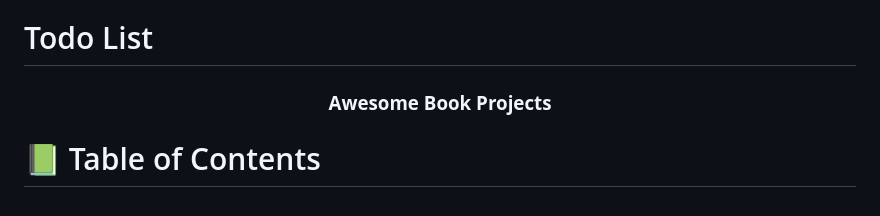
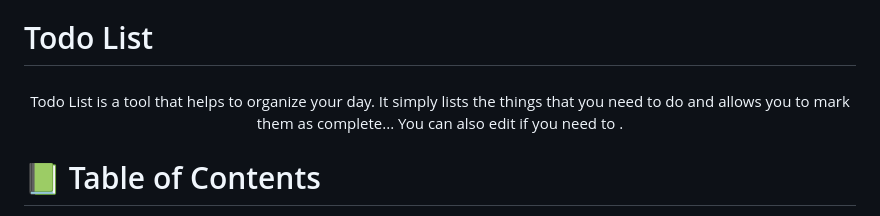
Before and after one commit to roodjinocherilus/todolist, a Markdown page: README.md, the part around the change printed below. Drawn GitHub-style.

```diff
--- a/README.md
+++ b/README.md
@@ -4,7 +4,8 @@
 
 <div align="center">
 
-  <h3><b>Awesome Book Projects</b></h3>
+  <h3><Todo List</b></h3>
+  Todo List is a tool that helps to organize your day. It simply lists the things that you need to do and allows you to mark them as complete... You can also edit if you need to .
 
 </div>
 
```
Also changed, not shown: other parts of README.md (+2 -3 lines).
